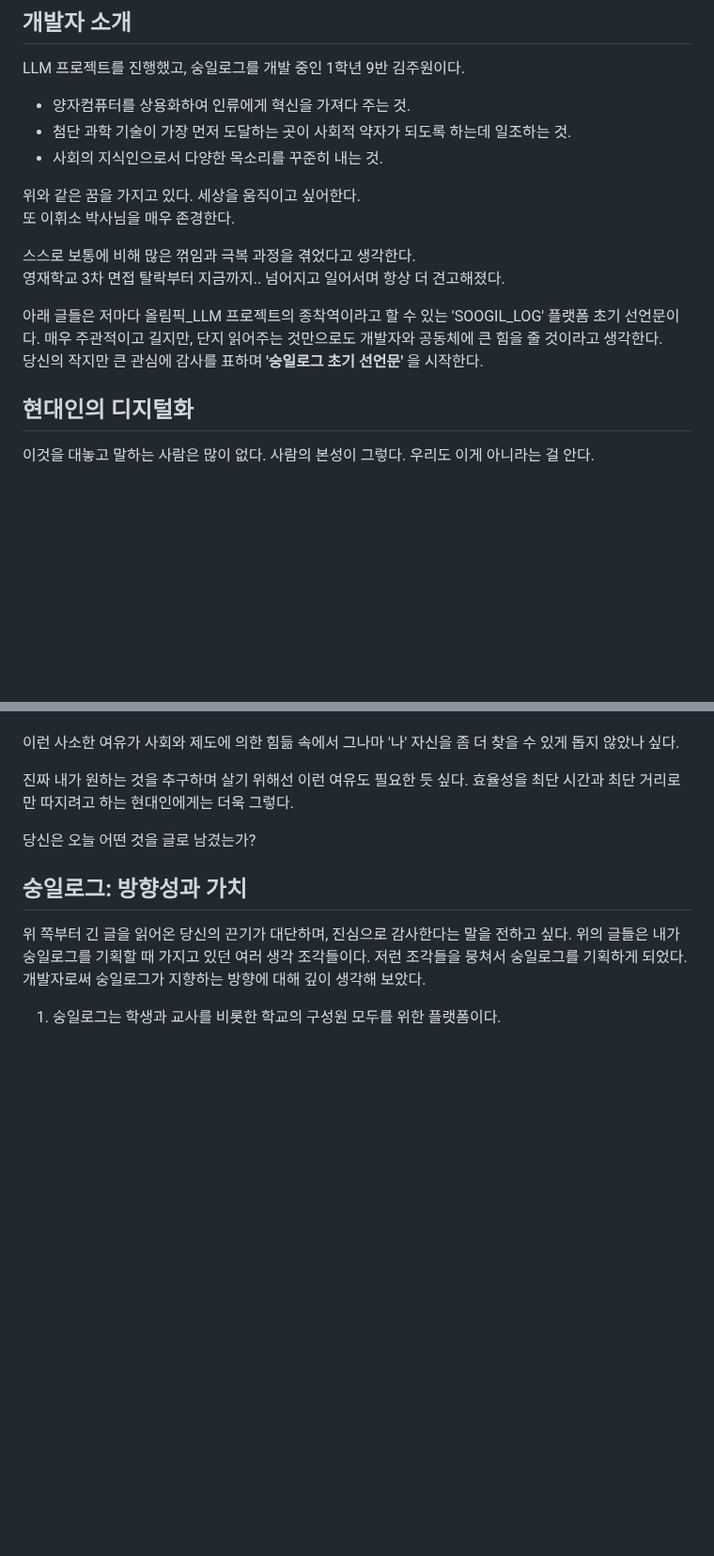
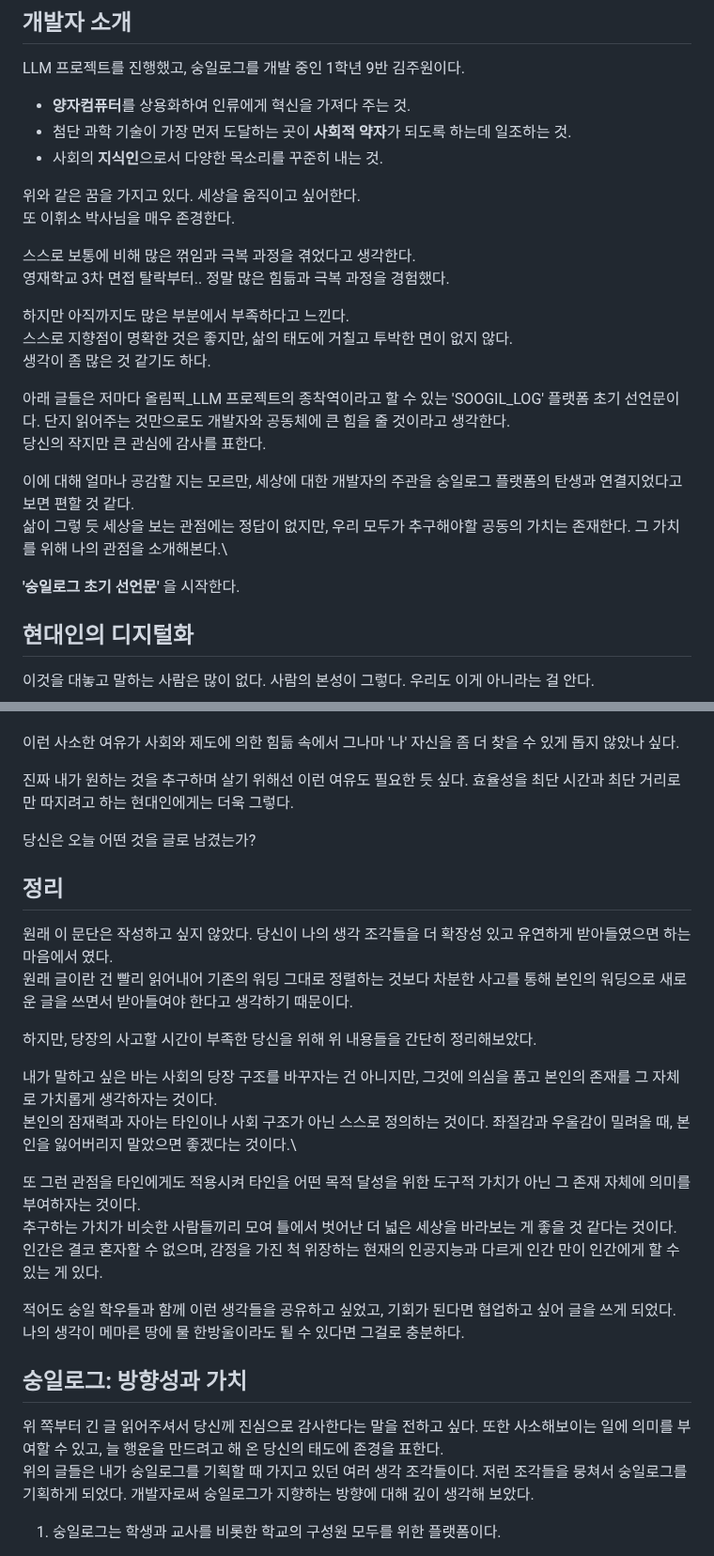
Before and after one commit to kimjuwon311/Soongil_log_Sharing, a Markdown page: readme.md, 2 parts joined by grey strips. Shown at 94% size. Drawn GitHub-style; blank space fills up the shorter version.

```diff
--- a/readme.md
+++ b/readme.md
@@ -8,18 +8,27 @@
 또한 저의 프로젝트에 관심을 갖고 지금 글을 읽고 계시는 당신께도 감사의 말씀 드립니다.
 ## 개발자 소개
 LLM 프로젝트를 진행했고, 숭일로그를 개발 중인 1학년 9반 김주원이다.
-- 양자컴퓨터를 상용화하여 인류에게 혁신을 가져다 주는 것.
-- 첨단 과학 기술이 가장 먼저 도달하는 곳이 사회적 약자가 되도록 하는데 일조하는 것.
-- 사회의 지식인으로서 다양한 목소리를 꾸준히 내는 것.
+- **양자컴퓨터**를 상용화하여 인류에게 혁신을 가져다 주는 것.
+- 첨단 과학 기술이 가장 먼저 도달하는 곳이 **사회적 약자**가 되도록 하는데 일조하는 것.
+- 사회의 **지식인**으로서 다양한 목소리를 꾸준히 내는 것.
 
 위와 같은 꿈을 가지고 있다. 세상을 움직이고 싶어한다.\
 또 이휘소 박사님을 매우 존경한다.
 
 스스로 보통에 비해 많은 꺾임과 극복 과정을 겪었다고 생각한다.\
-영재학교 3차 면접 탈락부터 지금까지.. 넘어지고 일어서며 항상 더 견고해졌다.
+영재학교 3차 면접 탈락부터.. 정말 많은 힘듦과 극복 과정을 경험했다.
 
-아래 글들은 저마다 올림픽_LLM 프로젝트의 종착역이라고 할 수 있는 'SOOGIL_LOG' 플랫폼 초기 선언문이다. 매우 주관적이고 길지만, 단지 읽어주는 것만으로도 개발자와 공동체에 큰 힘을 줄 것이라고 생각한다.\
-당신의 작지만 큰 관심에 감사를 표하며 **'숭일로그 초기 선언문'** 을 시작한다.
+하지만 아직까지도 많은 부분에서 부족하다고 느낀다.\
+스스로 지향점이 명확한 것은 좋지만, 삶의 태도에 거칠고 투박한 면이 없지 않다.\
+생각이 좀 많은 것 같기도 하다.
+
+아래 글들은 저마다 올림픽_LLM 프로젝트의 종착역이라고 할 수 있는 'SOOGIL_LOG' 플랫폼 초기 선언문이다. 단지 읽어주는 것만으로도 개발자와 공동체에 큰 힘을 줄 것이라고 생각한다.\
+당신의 작지만 큰 관심에 감사를 표한다.
+
+이에 대해 얼마나 공감할 지는 모르만, 세상에 대한 개발자의 주관을 숭일로그 플랫폼의 탄생과 연결지었다고 보면 편할 것 같다.\
+삶이 그렇 듯 세상을 보는 관점에는 정답이 없지만, 우리 모두가 추구해야할 공동의 가치는 존재한다. 그 가치를 위해 나의 관점을 소개해본다.\
+
+**'숭일로그 초기 선언문'** 을 시작한다.
 ## 현대인의 디지털화
 이것을 대놓고 말하는 사람은 많이 없다. 사람의 본성이 그렇다. 우리도 이게 아니라는 걸 안다.
 
@@ -99,8 +107,22 @@ LLM 프로젝트를 진행했고, 숭일로그를 개발 중인 1학년 9반 김
 
 당신은 오늘 어떤 것을 글로 남겼는가?
 
+## 정리
+원래 이 문단은 작성하고 싶지 않았다. 당신이 나의 생각 조각들을 더 확장성 있고 유연하게 받아들였으면 하는 마음에서 였다.\
+원래 글이란 건 빨리 읽어내어 기존의 워딩 그대로 정렬하는 것보다 차분한 사고를 통해 본인의 워딩으로 새로운 글을 쓰면서 받아들여야 한다고 생각하기 때문이다.
+
+하지만, 당장의 사고할 시간이 부족한 당신을 위해 위 내용들을 간단히 정리해보았다.
+
+내가 말하고 싶은 바는 사회의 당장 구조를 바꾸자는 건 아니지만, 그것에 의심을 품고 본인의 존재를 그 자체로 가치롭게 생각하자는 것이다.\
+본인의 잠재력과 자아는 타인이나 사회 구조가 아닌 스스로 정의하는 것이다. 좌절감과 우울감이 밀려올 때, 본인을 잃어버리지 말았으면 좋겠다는 것이다.\
+
+또 그런 관점을 타인에게도 적용시켜 타인을 어떤 목적 달성을 위한 도구적 가치가 아닌 그 존재 자체에 의미를 부여하자는 것이다.\
+추구하는 가치가 비슷한 사람들끼리 모여 틀에서 벗어난 더 넓은 세상을 바라보는 게 좋을 것 같다는 것이다. 인간은 결코 혼자할 수 없으며, 감정을 가진 척 위장하는 현재의 인공지능과 다르게 인간 만이 인간에게 할 수 있는 게 있다.
+
+적어도 숭일 학우들과 함께 이런 생각들을 공유하고 싶었고, 기회가 된다면 협업하고 싶어 글을 쓰게 되었다.
+나의 생각이 메마른 땅에 물 한방울이라도 될 수 있다면 그걸로 충분하다.
 ## 숭일로그: 방향성과 가치
-위 쪽부터 긴 글을 읽어온 당신의 끈기가 대단하며, 진심으로 감사한다는 말을 전하고 싶다.
+위 쪽부터 긴 글 읽어주셔서 당신께 진심으로 감사한다는 말을 전하고 싶다. 또한 사소해보이는 일에 의미를 부여할 수 있고, 늘 행운을 만드려고 해 온 당신의 태도에 존경을 표한다.\
 위의 글들은 내가 숭일로그를 기획할 때 가지고 있던 여러 생각 조각들이다. 저런 조각들을 뭉쳐서 숭일로그를 기획하게 되었다.
 개발자로써 숭일로그가 지향하는 방향에 대해 깊이 생각해 보았다.
 
```
Also changed, not shown: other parts of readme.md (+0 -1 lines).
